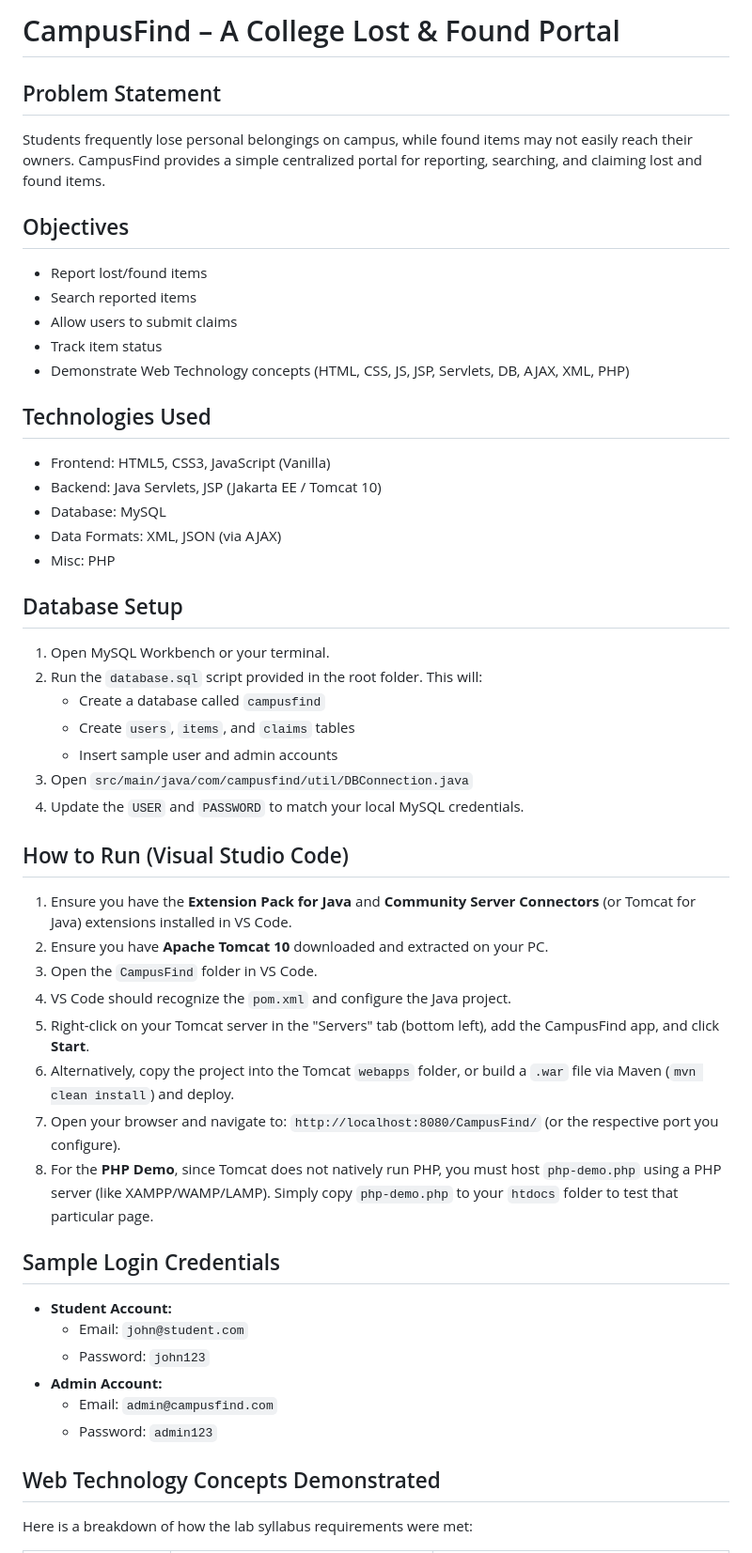
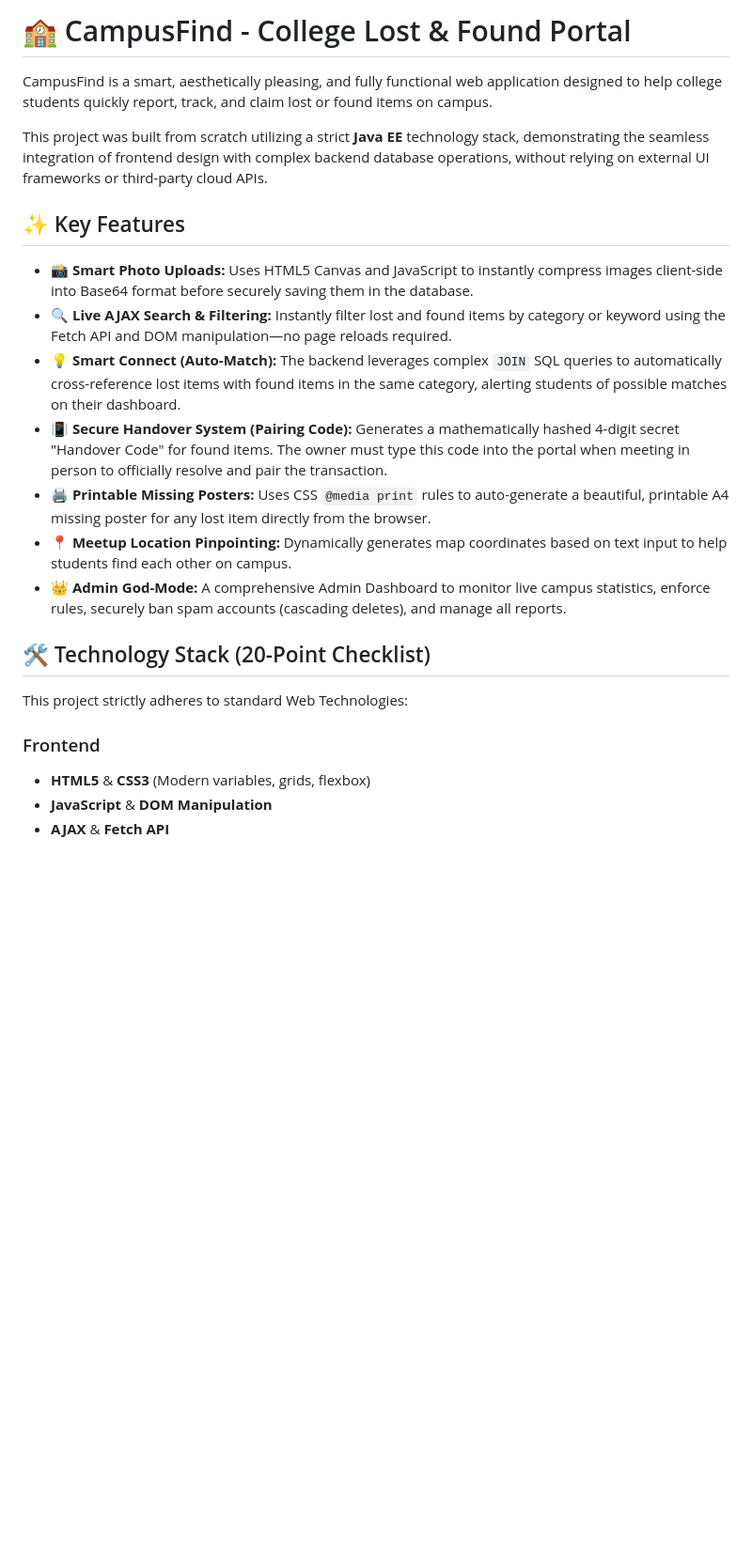
Before and after one commit to KarunaMariyam/CampusFind, a Markdown page: README.md, the part around one of its changes. Shown at 94% size. Drawn GitHub-style; blank space fills up the shorter version.

Commit message:
Update README with accurate project details and features

```diff
--- a/README.md
+++ b/README.md
@@ -1,50 +1,25 @@
-# CampusFind – A College Lost & Found Portal
+# 🏫 CampusFind - College Lost & Found Portal
 
-## Problem Statement
-Students frequently lose personal belongings on campus, while found items may not easily reach their owners. CampusFind provides a simple centralized portal for reporting, searching, and claiming lost and found items.
+CampusFind is a smart, aesthetically pleasing, and fully functional web application designed to help college students quickly report, track, and claim lost or found items on campus.
 
-## Objectives
-- Report lost/found items
-- Search reported items
-- Allow users to submit claims
-- Track item status
-- Demonstrate Web Technology concepts (HTML, CSS, JS, JSP, Servlets, DB, AJAX, XML, PHP)
+This project was built from scratch utilizing a strict **Java EE** technology stack, demonstrating the seamless integration of frontend design with complex backend database operations, without relying on external UI frameworks or third-party cloud APIs.
 
-## Technologies Used
-- Frontend: HTML5, CSS3, JavaScript (Vanilla)
-- Backend: Java Servlets, JSP (Jakarta EE / Tomcat 10)
-- Database: MySQL
-- Data Formats: XML, JSON (via AJAX)
-- Misc: PHP
+## ✨ Key Features
 
-## Database Setup
-1. Open MySQL Workbench or your terminal.
-2. Run the `database.sql` script provided in the root folder.
-   This will:
-   - Create a database called `campusfind`
-   - Create `users`, `items`, and `claims` tables
-   - Insert sample user and admin accounts
-3. Open `src/main/java/com/campusfind/util/DBConnection.java`
-4. Update the `USER` and `PASSWORD` to match your local MySQL credentials.
+- 📸 **Smart Photo Uploads:** Uses HTML5 Canvas and JavaScript to instantly compress images client-side into Base64 format before securely saving them in the database.
+- 🔍 **Live AJAX Search & Filtering:** Instantly filter lost and found items by category or keyword using the Fetch API and DOM manipulation—no page reloads required.
+- 💡 **Smart Connect (Auto-Match):** The backend leverages complex `JOIN` SQL queries to automatically cross-reference lost items with found items in the same category, alerting students of possible matches on their dashboard.
+- 📳 **Secure Handover System (Pairing Code):** Generates a mathematically hashed 4-digit secret "Handover Code" for found items. The owner must type this code into the portal when meeting in person to officially resolve and pair the transaction.
+- 🖨️ **Printable Missing Posters:** Uses CSS `@media print` rules to auto-generate a beautiful, printable A4 missing poster for any lost item directly from the browser.
+- 📍 **Meetup Location Pinpointing:** Dynamically generates map coordinates based on text input to help students find each other on campus.
+- 👑 **Admin God-Mode:** A comprehensive Admin Dashboard to monitor live campus statistics, enforce rules, securely ban spam accounts (cascading deletes), and manage all reports.
 
-## How to Run (Visual Studio Code)
-1. Ensure you have the **Extension Pack for Java** and **Community Server Connectors** (or Tomcat for Java) extensions installed in VS Code.
-2. Ensure you have **Apache Tomcat 10** downloaded and extracted on your PC.
-3. Open the `CampusFind` folder in VS Code.
-4. VS Code should recognize the `pom.xml` and configure the Java project.
-5. Right-click on your Tomcat server in the "Servers" tab (bottom left), add the CampusFind app, and click **Start**.
-6. Alternatively, copy the project into the Tomcat `webapps` folder, or build a `.war` file via Maven (`mvn clean install`) and deploy.
-7. Open your browser and navigate to: `http://localhost:8080/CampusFind/` (or the respective port you configure).
-8. For the **PHP Demo**, since Tomcat does not natively run PHP, you must host `php-demo.php` using a PHP server (like XAMPP/WAMP/LAMP). Simply copy `php-demo.php` to your `htdocs` folder to test that particular page.
+## 🛠️ Technology Stack (20-Point Checklist)
 
-## Sample Login Credentials
-- **Student Account:**
-  - Email: `john@student.com`
-  - Password: `john123`
-- **Admin Account:**
-  - Email: `admin@campusfind.com`
-  - Password: `admin123`
+This project strictly adheres to standard Web Technologies:
 
-## Web Technology Concepts Demonstrated
-Here is a breakdown of how the lab syllabus requirements were met:
+### Frontend
+* **HTML5** & **CSS3** (Modern variables, grids, flexbox)
+* **JavaScript** & **DOM Manipulation**
+* **AJAX** & **Fetch API**
 
```
Also changed, not shown: other parts of README.md (+28 -27 lines).
